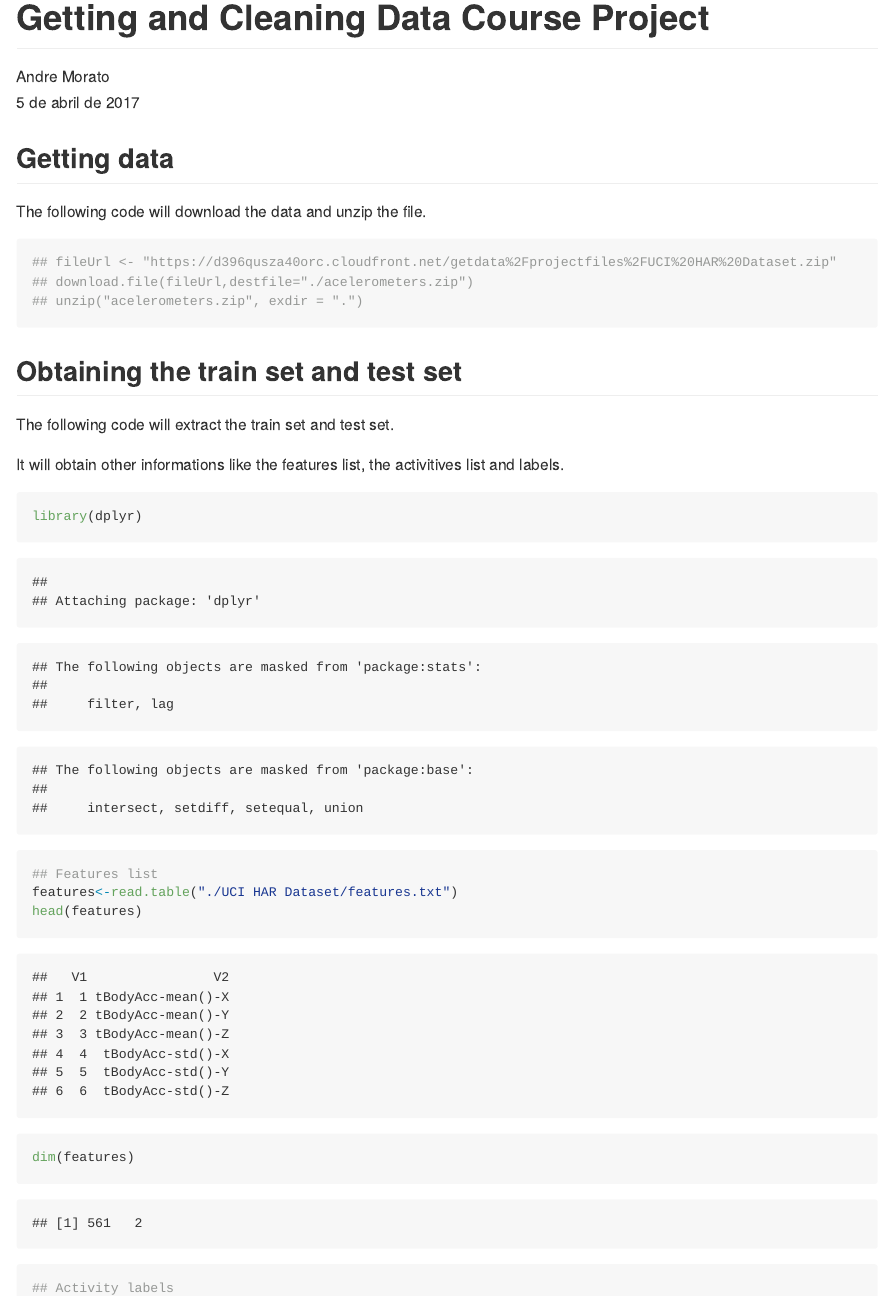
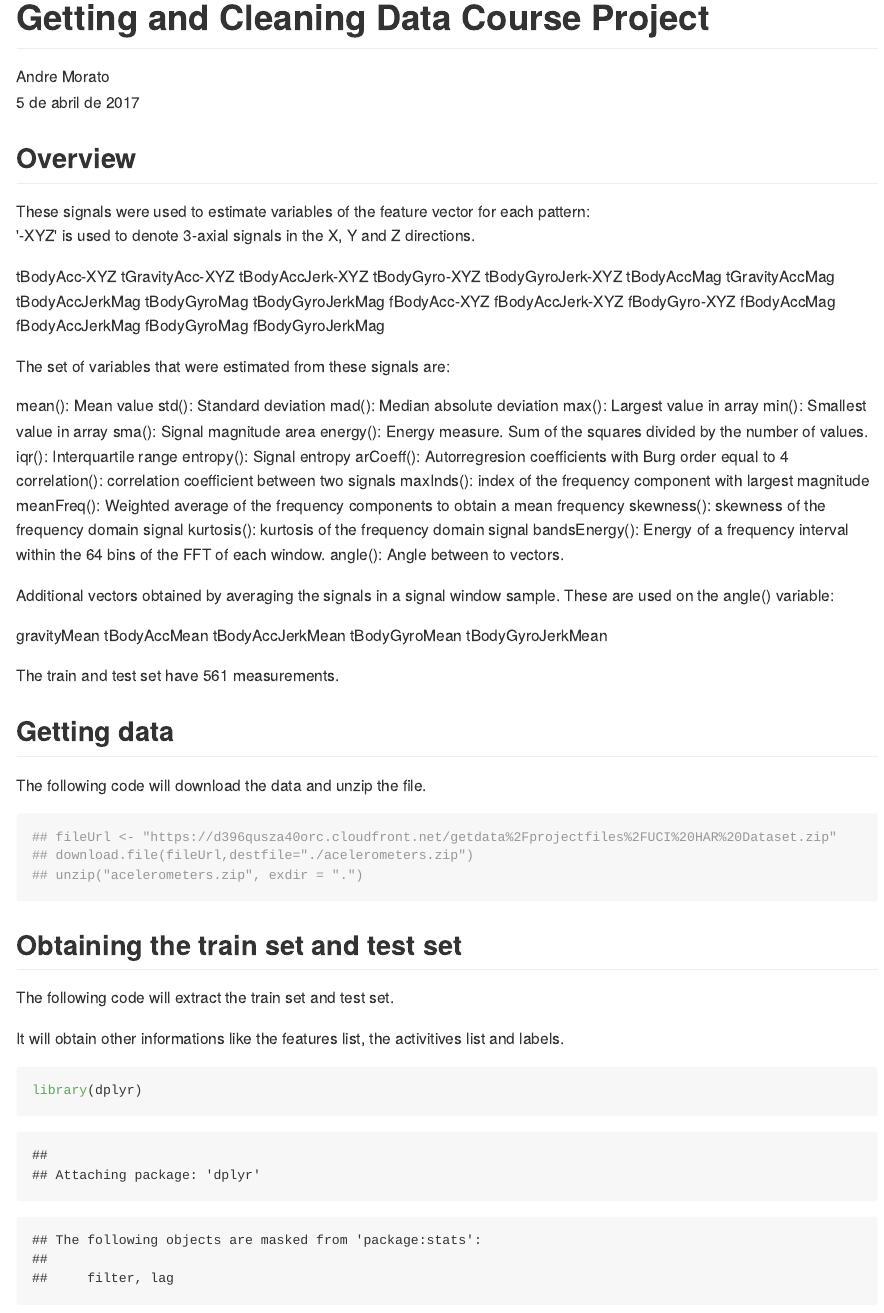
Before and after one commit to andmorato/Getting-and-Cleaning-Data-Course-Project, an R Markdown document (CodeBook.Rmd): the page in a window 1100 px wide, from its top. The pictures show the output file CodeBook.md that the author committed with the source, drawn offline in the style of GitHub.

Commit message:
Version 3 - Minnor changes in CodeBook to make it clearner

````diff
--- a/CodeBook.Rmd
+++ b/CodeBook.Rmd
@@ -10,6 +10,58 @@ output:
 ```{r setup, include=FALSE}
 knitr::opts_chunk$set(echo = TRUE)
 ```
+## Overview
+
+These signals were used to estimate variables of the feature vector for each pattern:
+'-XYZ' is used to denote 3-axial signals in the X, Y and Z directions.
+
+tBodyAcc-XYZ
+tGravityAcc-XYZ
+tBodyAccJerk-XYZ
+tBodyGyro-XYZ
+tBodyGyroJerk-XYZ
+tBodyAccMag
+tGravityAccMag
+tBodyAccJerkMag
+tBodyGyroMag
+tBodyGyroJerkMag
+fBodyAcc-XYZ
+fBodyAccJerk-XYZ
+fBodyGyro-XYZ
+fBodyAccMag
+fBodyAccJerkMag
+fBodyGyroMag
+fBodyGyroJerkMag
+
+The set of variables that were estimated from these signals are:
+
+mean(): Mean value
+std(): Standard deviation
+mad(): Median absolute deviation
+max(): Largest value in array
+min(): Smallest value in array
+sma(): Signal magnitude area
+energy(): Energy measure. Sum of the squares divided by the number of values.
+iqr(): Interquartile range
+entropy(): Signal entropy
+arCoeff(): Autorregresion coefficients with Burg order equal to 4
+correlation(): correlation coefficient between two signals
+maxInds(): index of the frequency component with largest magnitude
+meanFreq(): Weighted average of the frequency components to obtain a mean frequency
+skewness(): skewness of the frequency domain signal
+kurtosis(): kurtosis of the frequency domain signal
+bandsEnergy(): Energy of a frequency interval within the 64 bins of the FFT of each window.
+angle(): Angle between to vectors.
+
+Additional vectors obtained by averaging the signals in a signal window sample. These are used on the angle() variable:
+
+gravityMean
+tBodyAccMean
+tBodyAccJerkMean
+tBodyGyroMean
+tBodyGyroJerkMean
+
+The train and test set have 561 measurements.
 
 ## Getting data
 
````
Also changed, not shown: CodeBook.md, CodeBook.Rmd (2 more changed lines).
